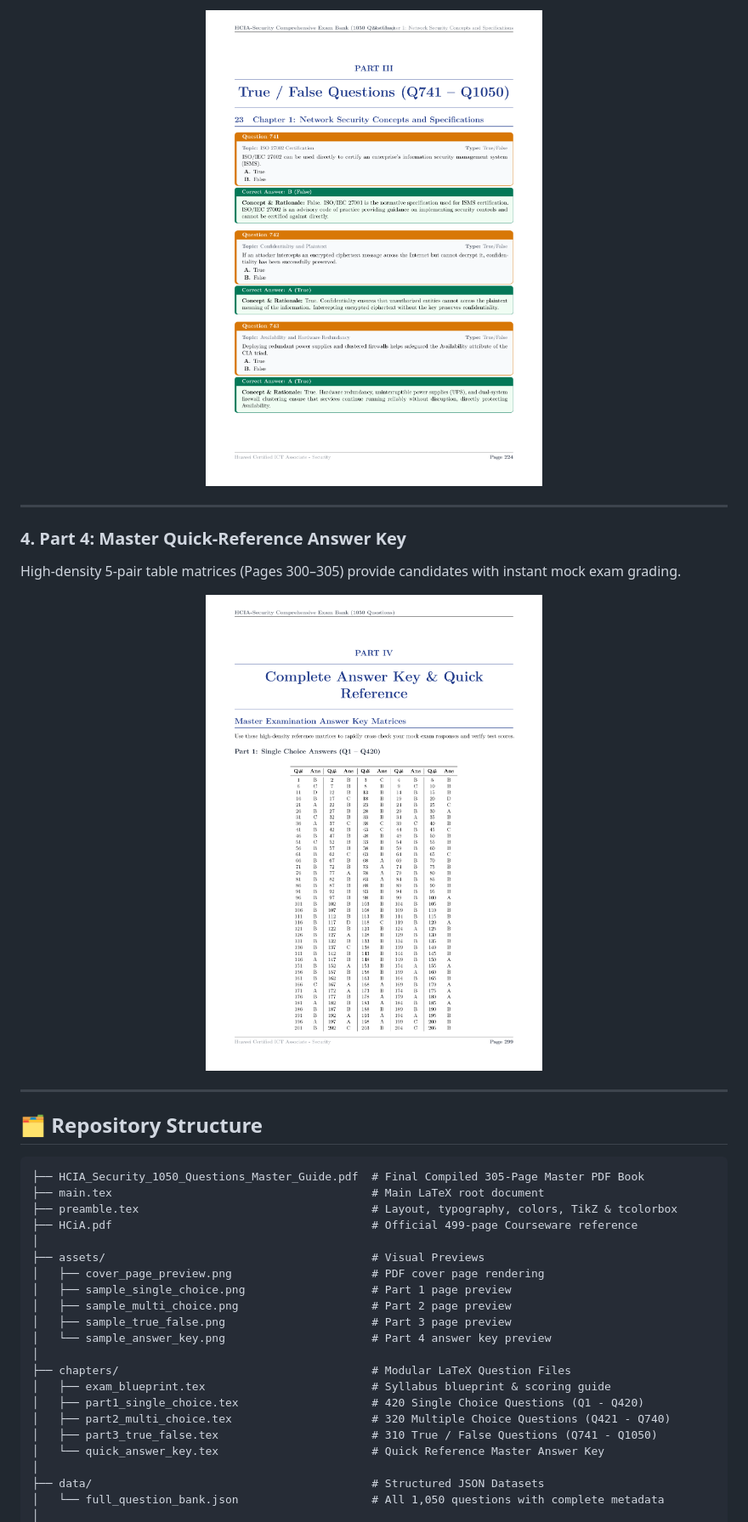
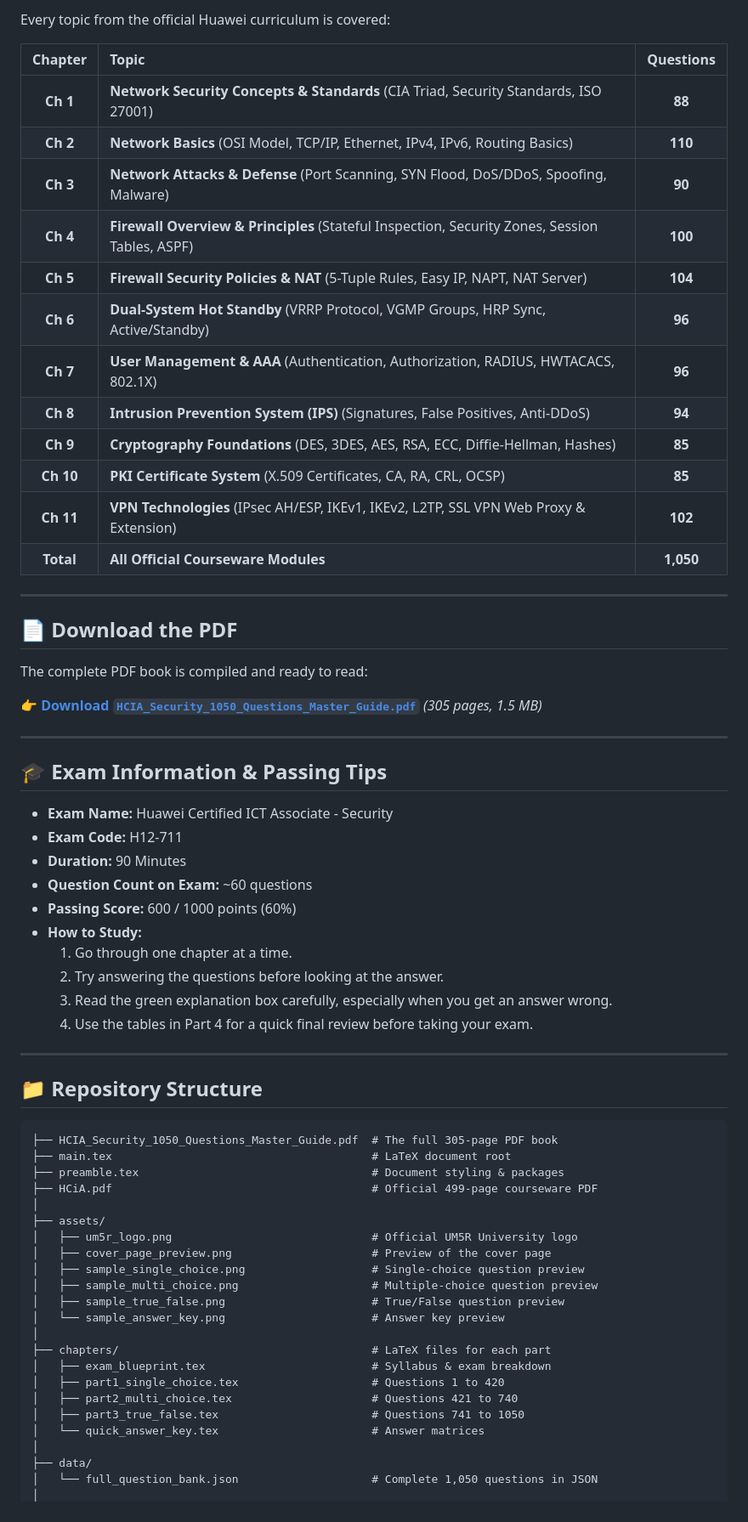
Before and after one commit to ahmedez-zouine/Huawei-HCIA-Exam-bank, a Markdown page: README.md, the part around one of its changes. Shown at 85% size. Drawn GitHub-style.

````diff
--- a/README.md
+++ b/README.md
@@ -93,41 +64,69 @@ True/False questions use an amber banner with explicit True/False verdicts and t
 
-<p align="center">
-  <img src="assets/sample_true_false.png" alt="True/False Sample Page" width="65%">
-</p>
+Every topic from the official Huawei curriculum is covered:
+
+| Chapter | Topic | Questions |
+|:---:|:---|:---:|
+| **Ch 1** | **Network Security Concepts & Standards** (CIA Triad, Security Standards, ISO 27001) | **88** |
+| **Ch 2** | **Network Basics** (OSI Model, TCP/IP, Ethernet, IPv4, IPv6, Routing Basics) | **110** |
+| **Ch 3** | **Network Attacks & Defense** (Port Scanning, SYN Flood, DoS/DDoS, Spoofing, Malware) | **90** |
+| **Ch 4** | **Firewall Overview & Principles** (Stateful Inspection, Security Zones, Session Tables, ASPF) | **100** |
+| **Ch 5** | **Firewall Security Policies & NAT** (5-Tuple Rules, Easy IP, NAPT, NAT Server) | **104** |
+| **Ch 6** | **Dual-System Hot Standby** (VRRP Protocol, VGMP Groups, HRP Sync, Active/Standby) | **96** |
+| **Ch 7** | **User Management & AAA** (Authentication, Authorization, RADIUS, HWTACACS, 802.1X) | **96** |
+| **Ch 8** | **Intrusion Prevention System (IPS)** (Signatures, False Positives, Anti-DDoS) | **94** |
+| **Ch 9** | **Cryptography Foundations** (DES, 3DES, AES, RSA, ECC, Diffie-Hellman, Hashes) | **85** |
+| **Ch 10** | **PKI Certificate System** (X.509 Certificates, CA, RA, CRL, OCSP) | **85** |
+| **Ch 11** | **VPN Technologies** (IPsec AH/ESP, IKEv1, IKEv2, L2TP, SSL VPN Web Proxy & Extension) | **102** |
+| **Total** | **All Official Courseware Modules** | **1,050** |
 
 ---
 
-### 4. Part 4: Master Quick-Reference Answer Key
-High-density 5-pair table matrices (Pages 300–305) provide candidates with instant mock exam grading.
+## 📄 Download the PDF
 
-<p align="center">
-  <img src="assets/sample_answer_key.png" alt="Answer Key Sample Page" width="65%">
-</p>
+The complete PDF book is compiled and ready to read:
+
+👉 **[Download `HCIA_Security_1050_Questions_Master_Guide.pdf`](HCIA_Security_1050_Questions_Master_Guide.pdf)** *(305 pages, 1.5 MB)*
 
 ---
 
-## 🗂️ Repository Structure
+## 🎓 Exam Information & Passing Tips
+
+- **Exam Name:** Huawei Certified ICT Associate - Security
+- **Exam Code:** H12-711
+- **Duration:** 90 Minutes
+- **Question Count on Exam:** ~60 questions
+- **Passing Score:** 600 / 1000 points (60%)
+- **How to Study:**
+  1. Go through one chapter at a time.
+  2. Try answering the questions before looking at the answer.
+  3. Read the green explanation box carefully, especially when you get an answer wrong.
+  4. Use the tables in Part 4 for a quick final review before taking your exam.
+
+---
+
+## 📁 Repository Structure
 
 ```text
-├── HCIA_Security_1050_Questions_Master_Guide.pdf  # Final Compiled 305-Page Master PDF Book
-├── main.tex                                       # Main LaTeX root document
-├── preamble.tex                                   # Layout, typography, colors, TikZ & tcolorbox
-├── HCiA.pdf                                       # Official 499-page Courseware reference
+├── HCIA_Security_1050_Questions_Master_Guide.pdf  # The full 305-page PDF book
+├── main.tex                                       # LaTeX document root
+├── preamble.tex                                   # Document styling & packages
+├── HCiA.pdf                                       # Official 499-page courseware PDF
 │
-├── assets/                                        # Visual Previews
-│   ├── cover_page_preview.png                     # PDF cover page rendering
-│   ├── sample_single_choice.png                   # Part 1 page preview
-│   ├── sample_multi_choice.png                    # Part 2 page preview
-│   ├── sample_true_false.png                      # Part 3 page preview
-│   └── sample_answer_key.png                      # Part 4 answer key preview
+├── assets/
+│   ├── um5r_logo.png                              # Official UM5R University logo
+│   ├── cover_page_preview.png                     # Preview of the cover page
+│   ├── sample_single_choice.png                   # Single-choice question preview
+│   ├── sample_multi_choice.png                    # Multiple-choice question preview
+│   ├── sample_true_false.png                      # True/False question preview
+│   └── sample_answer_key.png                      # Answer key preview
 │
-├── chapters/                                      # Modular LaTeX Question Files
-│   ├── exam_blueprint.tex                         # Syllabus blueprint & scoring guide
-│   ├── part1_single_choice.tex                    # 420 Single Choice Questions (Q1 - Q420)
-│   ├── part2_multi_choice.tex                     # 320 Multiple Choice Questions (Q421 - Q740)
-│   ├── part3_true_false.tex                       # 310 True / False Questions (Q741 - Q1050)
-│   └── quick_answer_key.tex                       # Quick Reference Master Answer Key
+├── chapters/                                      # LaTeX files for each part
+│   ├── exam_blueprint.tex                         # Syllabus & exam breakdown
+│   ├── part1_single_choice.tex                    # Questions 1 to 420
+│   ├── part2_multi_choice.tex                     # Questions 421 to 740
+│   ├── part3_true_false.tex                       # Questions 741 to 1050
+│   └── quick_answer_key.tex                       # Answer matrices
 │
-├── data/                                          # Structured JSON Datasets
-│   └── full_question_bank.json                    # All 1,050 questions with complete metadata
+├── data/
+│   └── full_question_bank.json                    # Complete 1,050 questions in JSON
 │
````
Also changed, not shown: other parts of README.md (+44 -120 lines).
